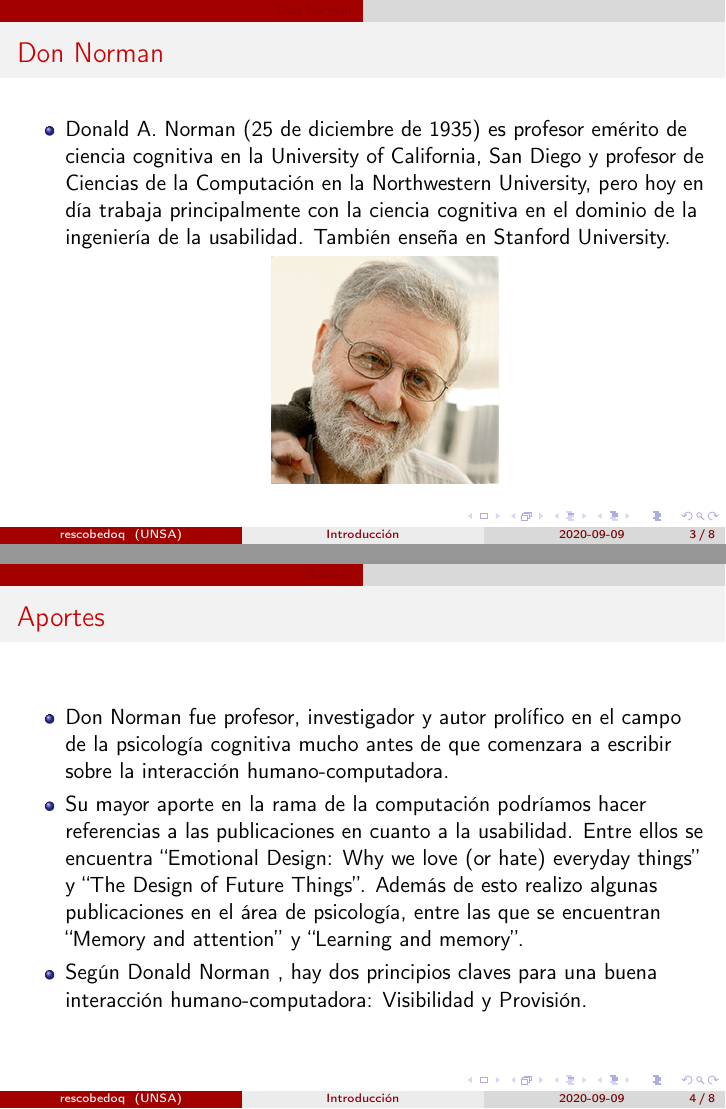
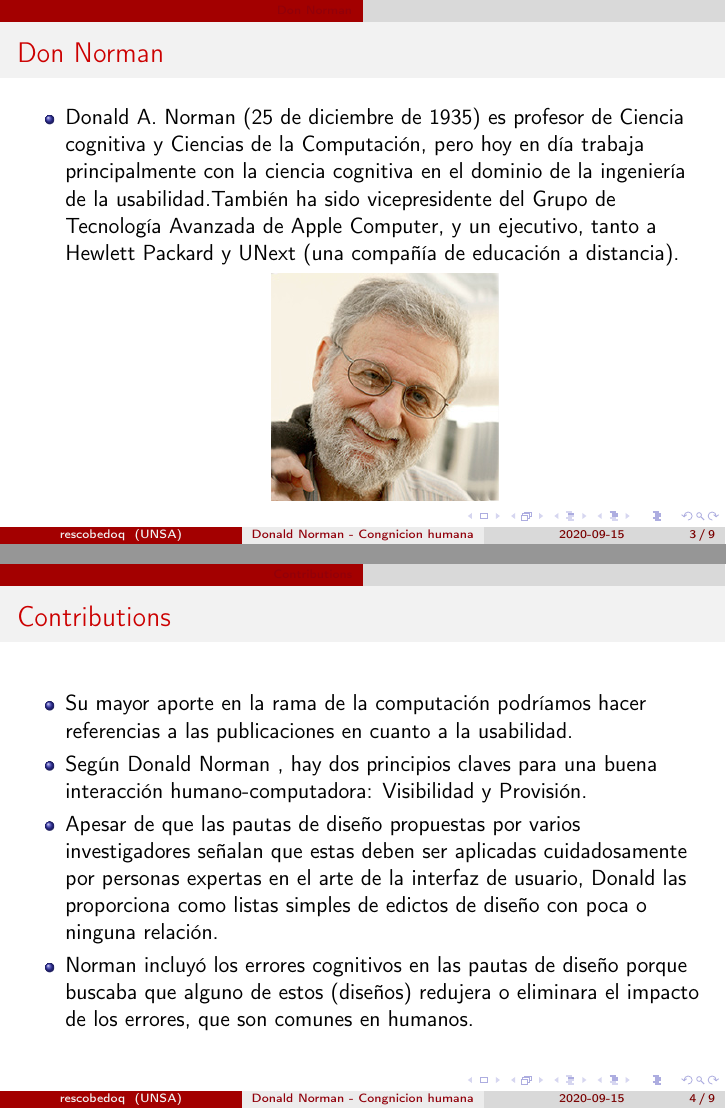
Before and after one commit to bgomezv123/123, LaTeX slides (ihc-01.tex): pages 3 and 4 of 8 before the commit and pages 3 and 4 of 9 after it, joined at a grey line. Compiled offline with pdfLaTeX.

Commit message:
Presentacion final de norman version 1.0

```diff
--- a/ihc-01.tex
+++ b/ihc-01.tex
@@ -50,7 +50,8 @@ numberstyle = \tiny,
 %\usetheme{Warsaw}
 %\usetheme{Madrid}
 
-\title[Introducción]{\bf\Huge Pautas de diseño de la interfaz de usuario}
+\title[Donald Norman - Congnicion humana]{\bf\Huge Donald Norman    Congnicion humana }
+
 
 \author[rescobedoq]
 {
@@ -64,10 +65,9 @@ numberstyle = \tiny,
 \inst{1}%
 System Engineering School\\
 }
-\date[2020-09-09]{\scriptsize{2020-09-09}}
+\date[2020-09-15]{\scriptsize{2020-09-15}}
 %\logo{\includegraphics[width=3.0cm]{img/logo_unsa.jpg}}
 \titlegraphic{\includegraphics[width=1.0cm]{img/logo_unsa.jpg}}
-
 \begin{document}
 
 \begin{frame}
@@ -83,7 +83,7 @@ System Engineering School\\
 \begin{frame}
 \frametitle{Don Norman}
 \begin{itemize}
- \item  Donald A. Norman (25 de diciembre de 1935) es profesor emérito de ciencia cognitiva en la University of California, San Diego y profesor de Ciencias de la Computación en la Northwestern University, pero hoy en día trabaja principalmente con la ciencia cognitiva en el dominio de la ingeniería de la usabilidad. También enseña en Stanford University.
+ \item Donald A. Norman (25 de diciembre de 1935) es profesor  de Ciencia cognitiva y Ciencias de la Computación, pero hoy en día trabaja principalmente con la ciencia cognitiva en el dominio de la ingeniería de la usabilidad.También ha sido vicepresidente del Grupo de Tecnología Avanzada de Apple Computer, y un ejecutivo, tanto a Hewlett Packard y UNext (una compañía de educación a distancia).
 
 \begin{figure}[t]
 \includegraphics[width=4cm, height=4cm]{norman-don.jpg}
@@ -92,31 +92,21 @@ System Engineering School\\
 \end{itemize}
 \end{frame}
 
-\section{Aportes}
+\section{Contributions}
 %References frame
 \begin{frame}
-\frametitle{Aportes}
+\frametitle{Contributions}
 \begin{itemize}
-\item Don Norman fue profesor, investigador y autor prolífico en el campo de la psicología cognitiva mucho antes de que comenzara a escribir sobre la interacción humano-computadora.
-\item Su mayor aporte en la rama de la computación podríamos hacer referencias a las publicaciones en cuanto a la usabilidad. Entre ellos se encuentra “Emotional Design: Why we love (or hate) everyday things” y “The Design of Future Things”. Además de esto realizo algunas publicaciones en el área de psicología, entre las que se encuentran “Memory and attention” y “Learning and memory”.
+\item Su mayor aporte en la rama de la computación podríamos hacer referencias a las publicaciones en cuanto a la usabilidad.
 \item  Según Donald Norman , hay dos principios claves para una buena interacción humano-computadora: Visibilidad y Provisión.
+\item Apesar de que las pautas de diseño propuestas por varios investigadores señalan que estas deben ser aplicadas cuidadosamente por personas expertas en el arte de la interfaz de usuario, Donald las proporciona como listas simples de edictos de diseño con poca o ninguna relación.
+\item Norman incluyó los errores cognitivos en las pautas de diseño porque buscaba que alguno de estos (diseños) redujera o eliminara el impacto de los errores, que son comunes en humanos.
 \end{itemize}
 \end{frame}
 
 %References frame
 \begin{frame}
-\frametitle{Aportes}
-\begin{itemize}
-
-\item Apesar de que las pautas de diseño propuestas por varios investigadores señalan que estas deben ser aplicadas cuidadosamente por personas expertas en el arte de la interfaz de usuario, Donald las proporciona como listas simples de edictos de diseño con poca o ninguna relación.
-\item Norman incluyó los errores cognitivos en las pautas de diseño porque buscaba que alguno de estos (diseños) redujera o eliminara el impacto de los errores, que son comunes en humanos.
-
-\end{itemize}
-\end{frame}
-
-%References frame
-\begin{frame}
-\frametitle{Aportes}
+\frametitle{Contributions}
 \begin{itemize}
 \item Los términos "gulfs of execution" y "gulfs of evaluation" fueron introducidos y popularizados por Donald. El primero se refiere al abismo existente entre lo que quiere el usuario de una herramienta y las operaciones que la herramienta proporciona, y el segundo al grado en el que la herramienta proporciona información de su estado que pueden interpretarse y emplearse directamente por el usuario.
 \item Las primeras pautas de diseño humano-computadora de Norman se basaron en la investigación, la suya y la de otros, sobre la cognición humana.
@@ -126,7 +116,7 @@ System Engineering School\\
 
 %References frame
 \begin{frame}
-\frametitle{Aportes}
+\frametitle{Contributions}
 
 \textbf{Los cuatro principios del buen diseño de Donald Norman:}
 En su libro “Psicología de los objetos cotidianos” norman analiza los errores de diseño mas comunes, las causas cognitivas que están tras ellos y propone unos principios de diseño que son una referencia para cualquiera que se dedique al diseño de interacción. El libro trata bastantes conceptos y principios, que se pueden resumir en cuatro:
@@ -138,3 +128,5 @@ En su libro “Psicología de los objetos cotidianos” norman analiza los error
     \item Buen modelo conceptual
 \end{enumerate}
 
+\end{frame}
+\begin{frame}{Contributions}
@@ -140,0 +141 @@ En su libro “Psicología de los objetos cotidianos” norman analiza los error
+\begin{frame}{Contributions}
```
Also changed, not shown: ihc-01.tex (15 more changed lines).
